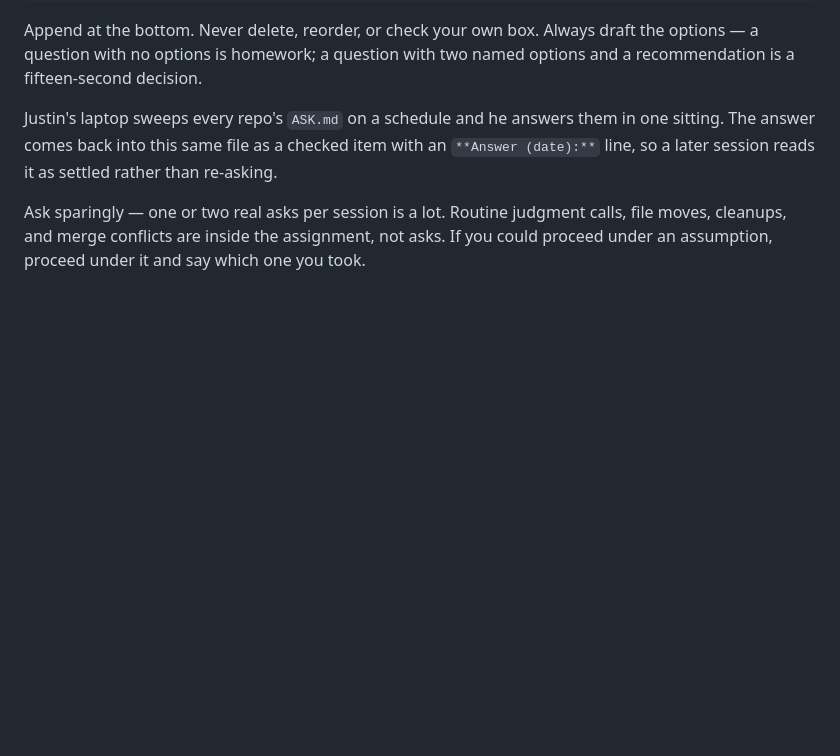
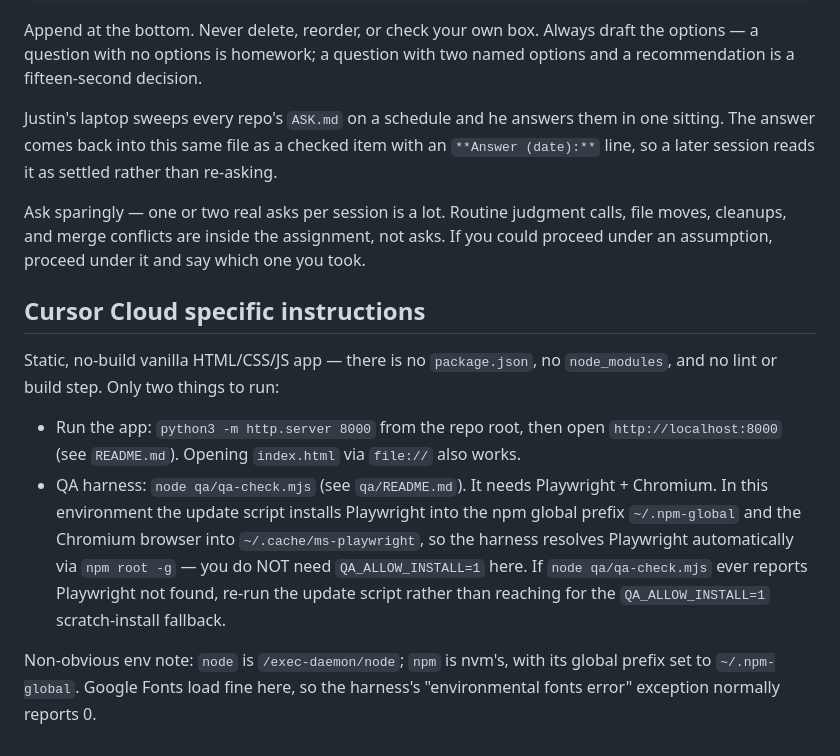
Before and after one commit to lpcode808/CAD-Intuition-Gym, a Markdown page: AGENTS.md, the part around the change. Rendered like a GitHub page; blank space fills up the shorter version.

Commit message:
docs: add Cursor Cloud environment setup notes to AGENTS.md (#6)
Co-authored-by: Cursor Agent <cursoragent@cursor.com>
Co-authored-by: ET <lpcode808@users.noreply.github.com>

```diff
--- a/AGENTS.md
+++ b/AGENTS.md
@@ -52,3 +52,12 @@ later session reads it as settled rather than re-asking.
 Ask sparingly — one or two real asks per session is a lot. Routine judgment calls, file moves,
 cleanups, and merge conflicts are inside the assignment, not asks. If you could proceed under an
 assumption, proceed under it and say which one you took.
+
+## Cursor Cloud specific instructions
+
+Static, no-build vanilla HTML/CSS/JS app — there is no `package.json`, no `node_modules`, and no lint or build step. Only two things to run:
+
+- Run the app: `python3 -m http.server 8000` from the repo root, then open `http://localhost:8000` (see `README.md`). Opening `index.html` via `file://` also works.
+- QA harness: `node qa/qa-check.mjs` (see `qa/README.md`). It needs Playwright + Chromium. In this environment the update script installs Playwright into the npm global prefix `~/.npm-global` and the Chromium browser into `~/.cache/ms-playwright`, so the harness resolves Playwright automatically via `npm root -g` — you do NOT need `QA_ALLOW_INSTALL=1` here. If `node qa/qa-check.mjs` ever reports Playwright not found, re-run the update script rather than reaching for the `QA_ALLOW_INSTALL=1` scratch-install fallback.
+
+Non-obvious env note: `node` is `/exec-daemon/node`; `npm` is nvm's, with its global prefix set to `~/.npm-global`. Google Fonts load fine here, so the harness's "environmental fonts error" exception normally reports 0.
```
